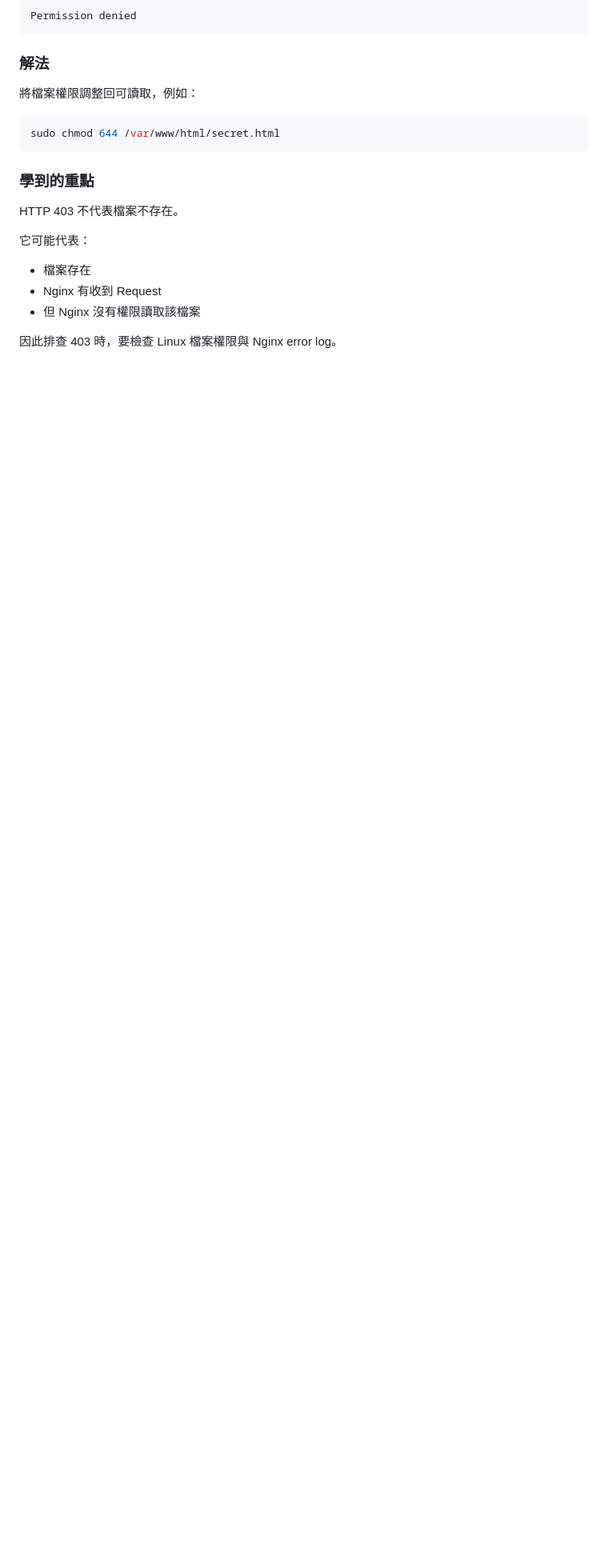
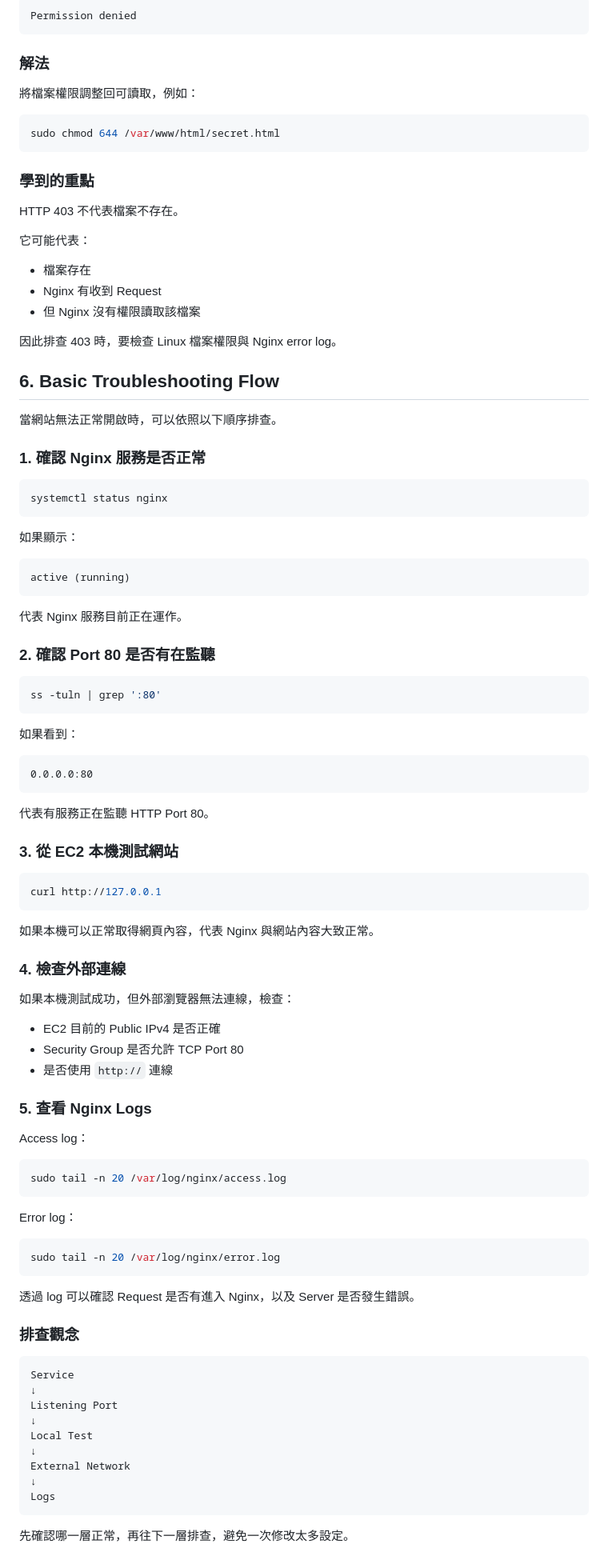
Before and after one commit to HaoHao413/aws-ec2-nginx-lab, a Markdown page: troubleshooting.md, the part around the change. Shown at 80% size. Rendered like a GitHub page; blank space fills up the shorter version.

Commit message:
Add troubleshooting workflow

````diff
--- a/troubleshooting.md
+++ b/troubleshooting.md
@@ -235,3 +235,83 @@ HTTP 403 不代表檔案不存在。
 - 但 Nginx 沒有權限讀取該檔案
 
 因此排查 403 時，要檢查 Linux 檔案權限與 Nginx error log。
+
+## 6. Basic Troubleshooting Flow
+
+當網站無法正常開啟時，可以依照以下順序排查。
+
+### 1. 確認 Nginx 服務是否正常
+
+```bash
+systemctl status nginx
+```
+
+如果顯示：
+
+```text
+active (running)
+```
+
+代表 Nginx 服務目前正在運作。
+
+### 2. 確認 Port 80 是否有在監聽
+
+```bash
+ss -tuln | grep ':80'
+```
+
+如果看到：
+
+```text
+0.0.0.0:80
+```
+
+代表有服務正在監聽 HTTP Port 80。
+
+### 3. 從 EC2 本機測試網站
+
+```bash
+curl http://127.0.0.1
+```
+
+如果本機可以正常取得網頁內容，代表 Nginx 與網站內容大致正常。
+
+### 4. 檢查外部連線
+
+如果本機測試成功，但外部瀏覽器無法連線，檢查：
+
+- EC2 目前的 Public IPv4 是否正確
+- Security Group 是否允許 TCP Port 80
+- 是否使用 `http://` 連線
+
+### 5. 查看 Nginx Logs
+
+Access log：
+
+```bash
+sudo tail -n 20 /var/log/nginx/access.log
+```
+
+Error log：
+
+```bash
+sudo tail -n 20 /var/log/nginx/error.log
+```
+
+透過 log 可以確認 Request 是否有進入 Nginx，以及 Server 是否發生錯誤。
+
+### 排查觀念
+
+```text
+Service
+↓
+Listening Port
+↓
+Local Test
+↓
+External Network
+↓
+Logs
+```
+
+先確認哪一層正常，再往下一層排查，避免一次修改太多設定。
````
